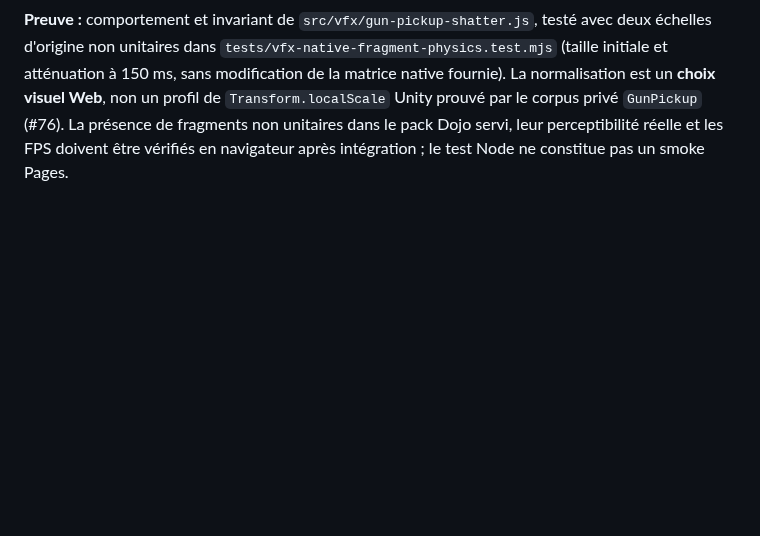
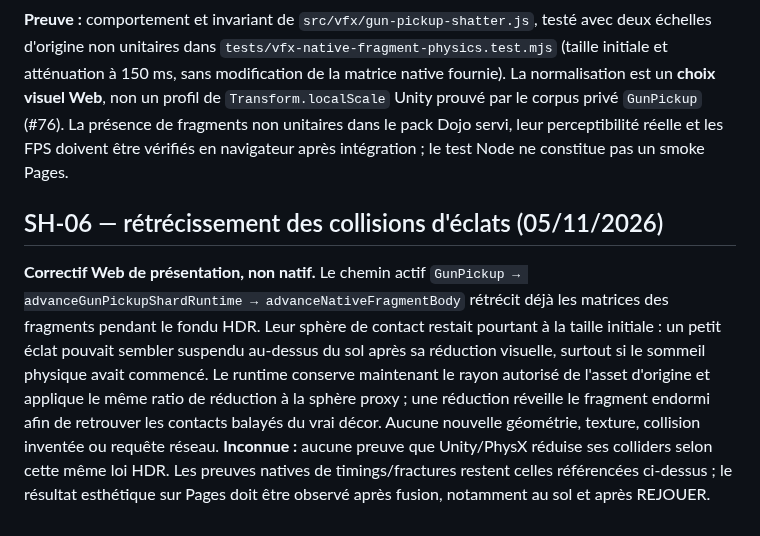
Before and after one commit to TGrozner/superhot-web, a Markdown page: docs/parity/animation-vfx.md, the part around the change. Drawn GitHub-style; blank space fills up the shorter version.

Commit message:
docs(SH-06): distinguish Web fading contact from recovered MCD behavior

```diff
--- a/docs/parity/animation-vfx.md
+++ b/docs/parity/animation-vfx.md
@@ -761,3 +761,7 @@ ni la cadence d'exécution Unity/PhysX. Aucun PhysX 1:1 revendiqué.
 **Défaut dans le chemin Dojo actif :** `native-items → createGunPickupShardRuntime → advanceGunPickupShardRuntime` charge chaque fragment avec un `modelMatrix` qui contient déjà son échelle d'origine. L'ancien effacement HDR interprétait cependant un facteur de disparition normalisé `[0,1]` comme une échelle absolue. Pour `originalScale>1`, le mesh rétrécissait immédiatement au premier dessin (`dt=0`); pour `originalScale<1`, il gardait sa taille trop longtemps avant de disparaître. **Correction Web :** appliquer le facteur de disparition à `originalScale`, puis calculer la matrice depuis `sourceMatrix` comme avant. Les fragments avec `originalScale=1`, la trajectoire physique, les colliders, la durée HDR, la rotation et les IDs de meshes ne changent pas. Aucun nouveau rendu/asset ni raccord `main.js`.
 
 **Preuve :** comportement et invariant de `src/vfx/gun-pickup-shatter.js`, testé avec deux échelles d'origine non unitaires dans `tests/vfx-native-fragment-physics.test.mjs` (taille initiale et atténuation à 150 ms, sans modification de la matrice native fournie). La normalisation est un **choix visuel Web**, non un profil de `Transform.localScale` Unity prouvé par le corpus privé `GunPickup` (#76). La présence de fragments non unitaires dans le pack Dojo servi, leur perceptibilité réelle et les FPS doivent être vérifiés en navigateur après intégration ; le test Node ne constitue pas un smoke Pages.
+
+## SH-06 — rétrécissement des collisions d'éclats (05/11/2026)
+
+**Correctif Web de présentation, non natif.** Le chemin actif `GunPickup → advanceGunPickupShardRuntime → advanceNativeFragmentBody` rétrécit déjà les matrices des fragments pendant le fondu HDR. Leur sphère de contact restait pourtant à la taille initiale : un petit éclat pouvait sembler suspendu au-dessus du sol après sa réduction visuelle, surtout si le sommeil physique avait commencé. Le runtime conserve maintenant le rayon autorisé de l'asset d'origine et applique le même ratio de réduction à la sphère proxy ; une réduction réveille le fragment endormi afin de retrouver les contacts balayés du vrai décor. Aucune nouvelle géométrie, texture, collision inventée ou requête réseau. **Inconnue :** aucune preuve que Unity/PhysX réduise ses colliders selon cette même loi HDR. Les preuves natives de timings/fractures restent celles référencées ci-dessus ; le résultat esthétique sur Pages doit être observé après fusion, notamment au sol et après REJOUER.
```
